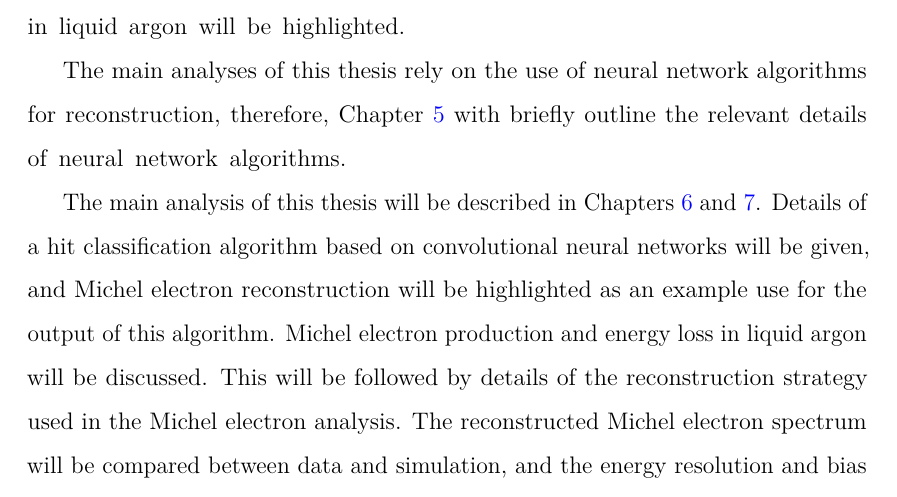
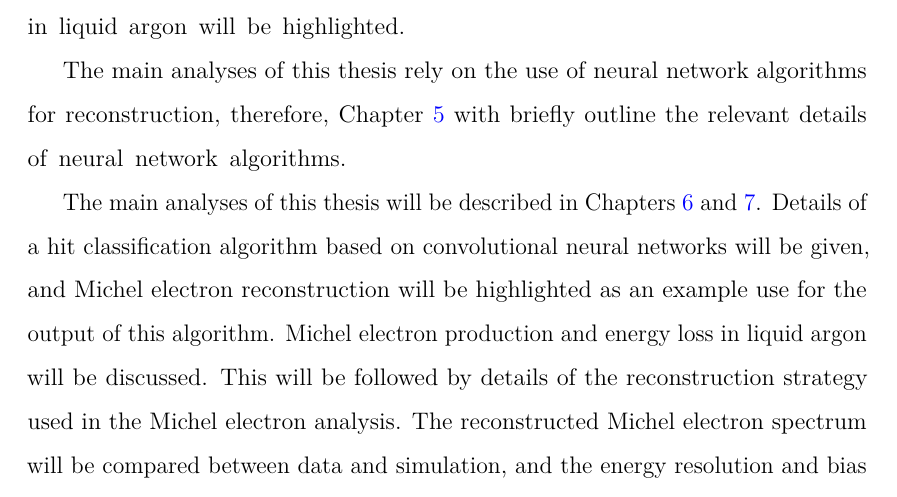
Before and after one commit to alr94/thesis, a LaTeX thesis (Oxford_Thesis.tex, which reads text/Intro.tex): part of page 15 of 172, cut so that both start at the same text. Compiled offline with pdfLaTeX.

Commit message:
save before moving to analysis work

```diff
--- a/text/Intro.tex
+++ b/text/Intro.tex
@@ -107,7 +107,7 @@ The main analyses of this thesis rely on the use of neural network algorithms
 for reconstruction, therefore, Chapter \ref{ch:ml} with briefly outline the
 relevant details of neural network algorithms.
 
-The main analysis of this thesis will be described in Chapters
+The main analyses of this thesis will be described in Chapters
 \ref{ch:chargeid} and \ref{ch:michel}. Details of a hit classification
 algorithm based on convolutional neural networks will be given, and Michel
 electron reconstruction will be highlighted as an example use for the output of
```
Also changed, not shown: text/Michel.tex (+3 -0 lines).
